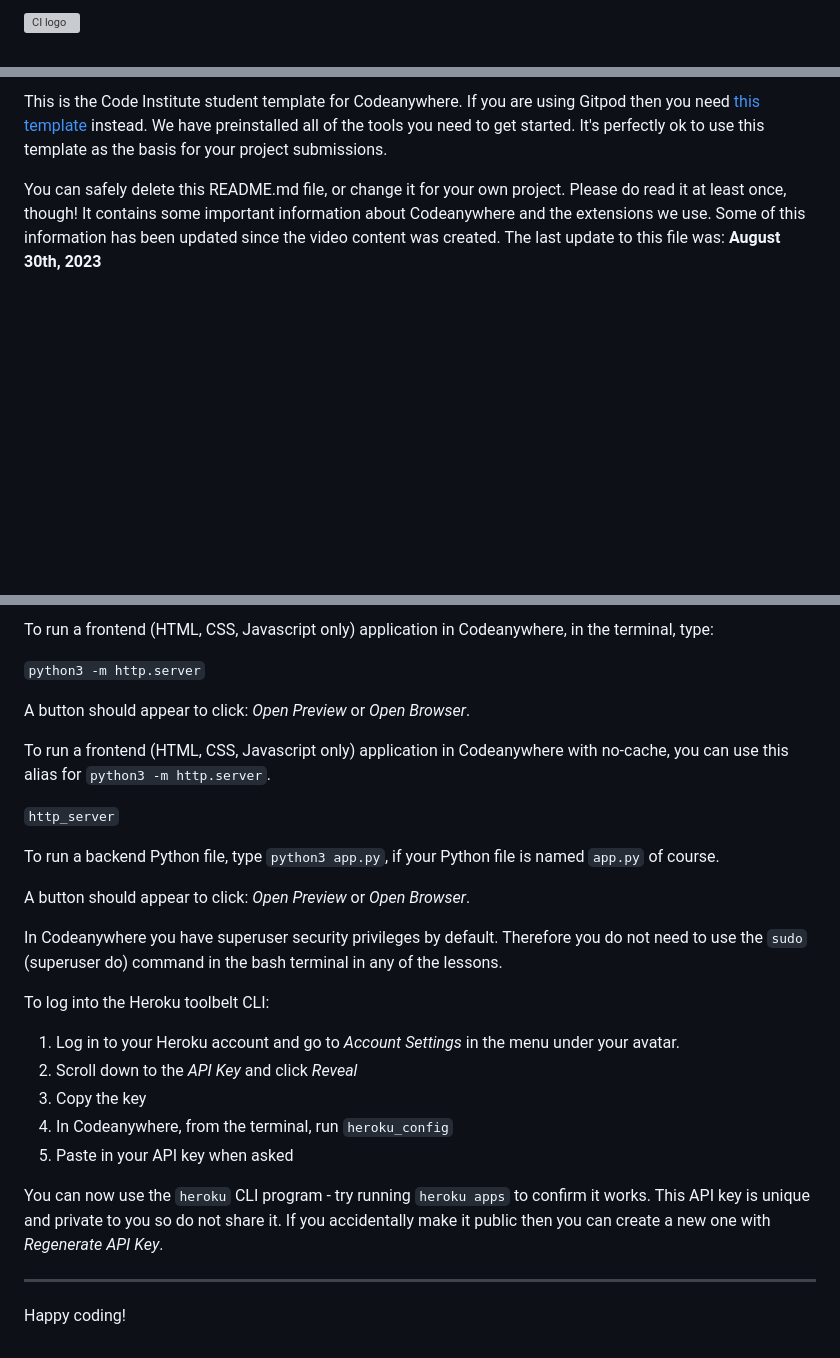
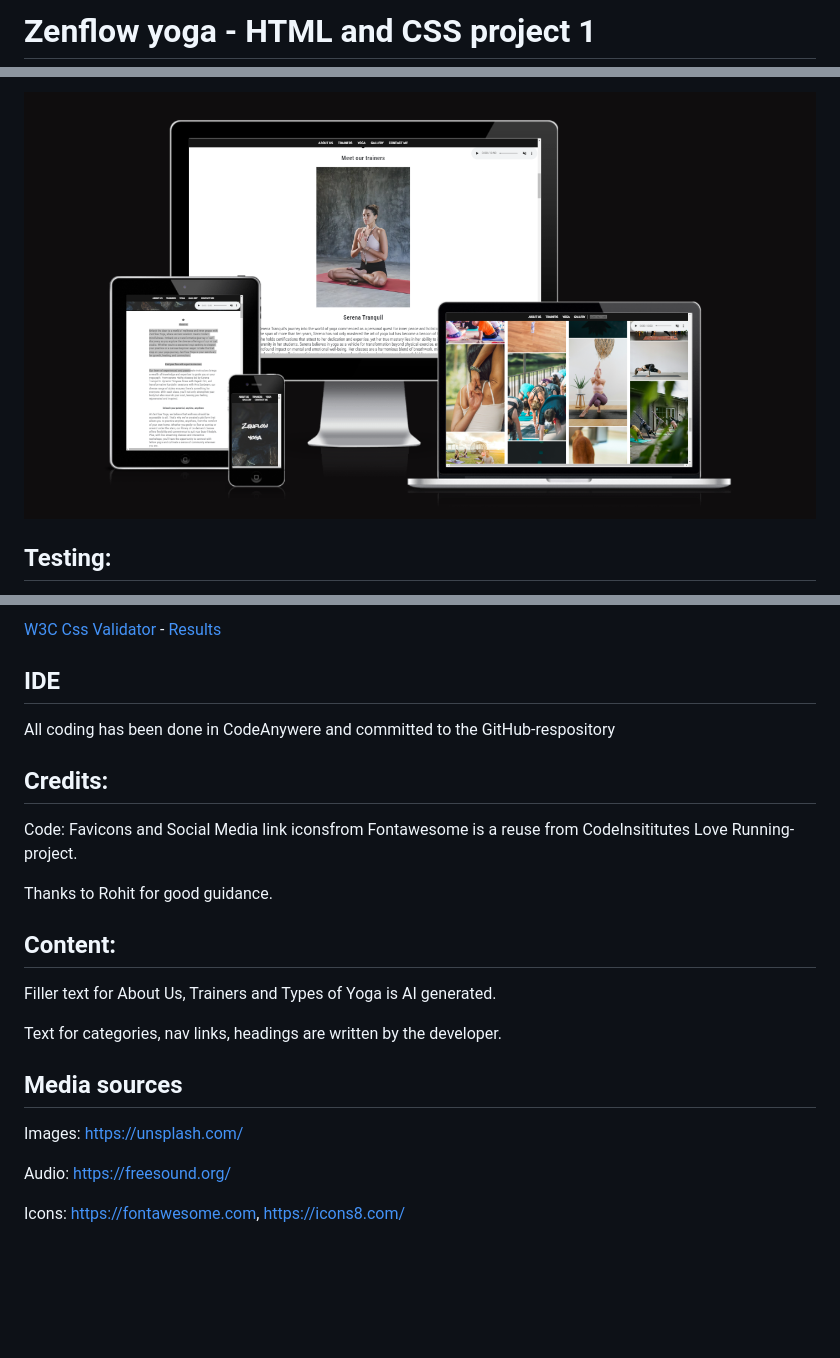
Before and after one commit to AndyLang81/Portfolio-Project-1---HTML-CSS-Essentials, a Markdown page: README.md, 3 parts joined by grey strips. GitHub-like rendering; pictures changed too: assets/images/images-for-readme/responsiveness.png (added); blank space fills up the shorter version; grey boxes are pictures that could not be loaded.

Commit message:
doc: added intial readme

```diff
--- a/README.md
+++ b/README.md
@@ -1,2 +1,2 @@
-![CI logo](https://codeinstitute.s3.amazonaws.com/fullstack/ci_logo_small.png)
+# Zenflow yoga - HTML and CSS project 1
 
@@ -4,5 +4,5 @@ Welcome,
 
-This is the Code Institute student template for Codeanywhere. If you are using Gitpod then you need [this template](https://github.com/Code-Institute-Org/gitpod-full-template) instead.  We have preinstalled all of the tools you need to get started. It's perfectly ok to use this template as the basis for your project submissions.
+![alt text](assets/images/images-for-readme/responsiveness.png)
 
-You can safely delete this README.md file, or change it for your own project. Please do read it at least once, though! It contains some important information about Codeanywhere and the extensions we use. Some of this information has been updated since the video content was created. The last update to this file was: **August 30th, 2023**
+## Testing:
 
@@ -10,30 +10,27 @@ You can safely delete this README.md file, or change it for your own project. Pl
 
-To run a frontend (HTML, CSS, Javascript only) application in Codeanywhere, in the terminal, type:
+[W3C Css Validator](https://jigsaw.w3.org/css-validator/validator.html.en) - [Results](https://jigsaw.w3.org/css-validator/validator?uri=https%3A%2F%2Fandylang81.github.io%2FPortfolio-Project-1---HTML-CSS-Essentials%2Findex.html%23who&profile=css3svg&usermedium=all&warning=1&vextwarning=&lang=en)
 
-`python3 -m http.server`
+## IDE
 
-A button should appear to click: _Open Preview_ or _Open Browser_.
+All coding has been done in CodeAnywere and committed to the GitHub-respository
 
-To run a frontend (HTML, CSS, Javascript only) application in Codeanywhere with no-cache, you can use this alias for `python3 -m http.server`.
+## Credits:
 
-`http_server`
+Code:
+Favicons and Social Media link iconsfrom Fontawesome is a reuse from CodeInsititutes Love Running-project.
 
-To run a backend Python file, type `python3 app.py`, if your Python file is named `app.py` of course.
+Thanks to Rohit for good guidance.
 
-A button should appear to click: _Open Preview_ or _Open Browser_.
+## Content:
+Filler text for About Us, Trainers and Types of Yoga is AI generated.
 
-In Codeanywhere you have superuser security privileges by default. Therefore you do not need to use the `sudo` (superuser do) command in the bash terminal in any of the lessons.
+Text for categories, nav links, headings are written by the developer.
 
-To log into the Heroku toolbelt CLI:
 
-1. Log in to your Heroku account and go to _Account Settings_ in the menu under your avatar.
-2. Scroll down to the _API Key_ and click _Reveal_
-3. Copy the key
-4. In Codeanywhere, from the terminal, run `heroku_config`
-5. Paste in your API key when asked
 
-You can now use the `heroku` CLI program - try running `heroku apps` to confirm it works. This API key is unique and private to you so do not share it. If you accidentally make it public then you can create a new one with _Regenerate API Key_.
+## Media sources
+Images: https://unsplash.com/
 
----
+Audio: https://freesound.org/
 
-Happy coding!
+Icons: https://fontawesome.com, https://icons8.com/
```
Also changed, not shown: other parts of README.md (+2 -2 lines).
